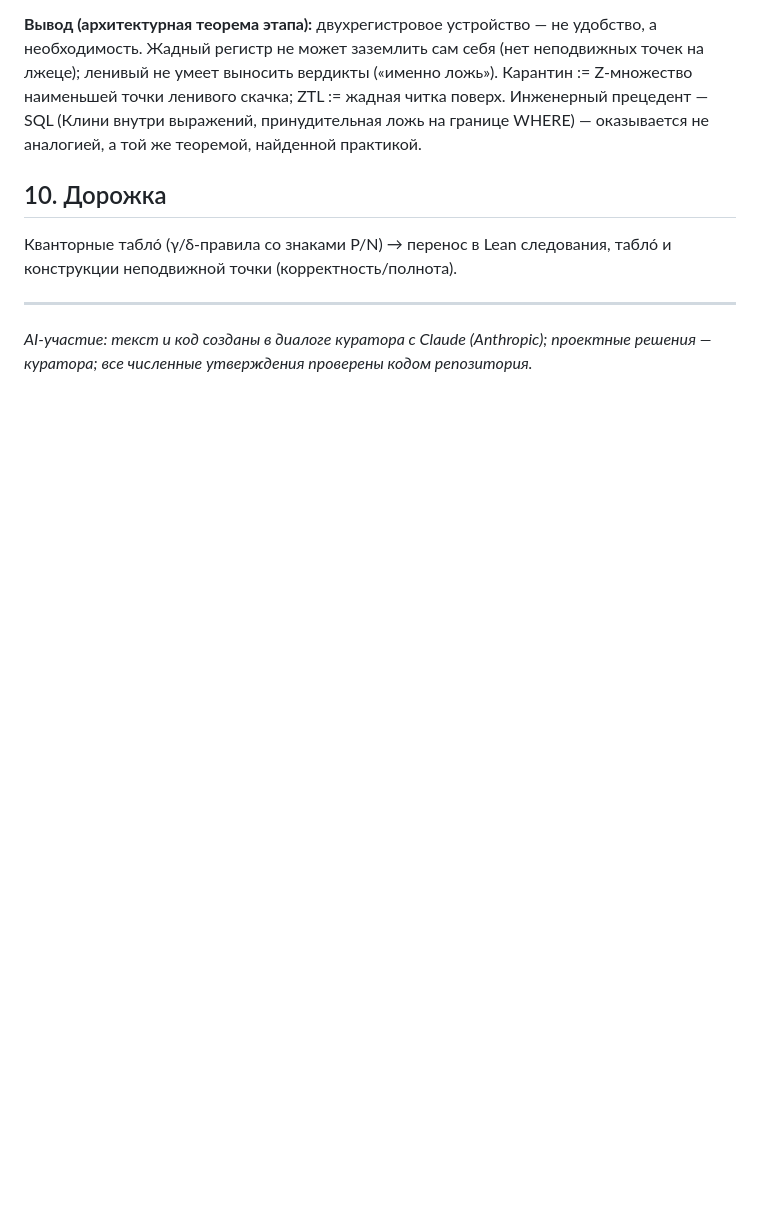
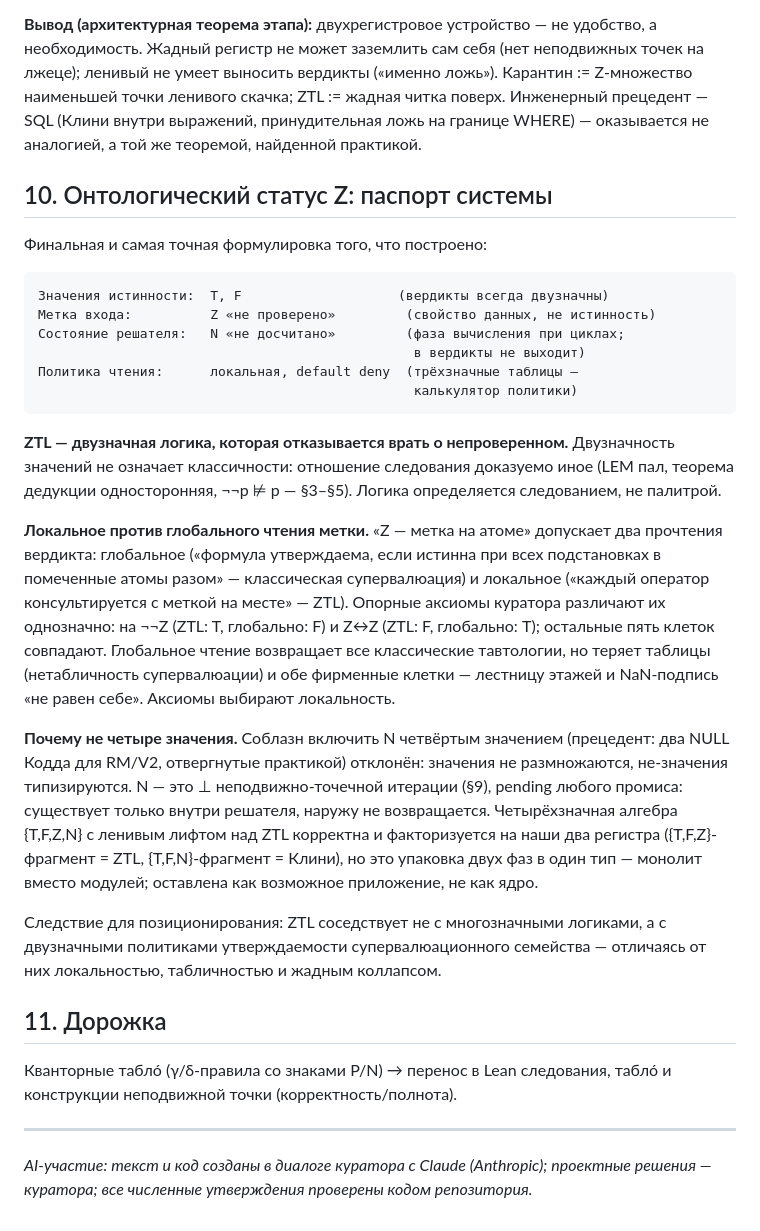
Before and after one commit to inventor1975/ZTL, a Markdown page: paper/ZTL-draft.md, the part around the change. Rendered like a GitHub page; blank space fills up the shorter version.

Commit message:
Препринт §10: онтологический паспорт — двузначные вердикты, Z-метка, N-фаза
Значения T/F, Z — метка входа, N — состояние решателя; локальное чтение
против глобального (аксиомы ¬¬Z=T и Z↔Z=F выбирают локальность
однозначно); отказ от четырёх значений (прецедент двух NULL Кодда):
значения не размножаем, не-значения типизируем. Позиционирование: не
многозначная логика, а двузначная политика утверждаемости.

Co-Authored-By: Claude Fable 5 <noreply@anthropic.com>

````diff
--- a/paper/ZTL-draft.md
+++ b/paper/ZTL-draft.md
@@ -268,7 +268,51 @@ J переоценивает предложения по текущей оцен
 SQL (Клини внутри выражений, принудительная ложь на границе WHERE) —
 оказывается не аналогией, а той же теоремой, найденной практикой.
 
-## 10. Дорожка
+## 10. Онтологический статус Z: паспорт системы
+
+Финальная и самая точная формулировка того, что построено:
+
+```
+Значения истинности:  T, F                    (вердикты всегда двузначны)
+Метка входа:          Z «не проверено»         (свойство данных, не истинность)
+Состояние решателя:   N «не досчитано»         (фаза вычисления при циклах;
+                                                в вердикты не выходит)
+Политика чтения:      локальная, default deny  (трёхзначные таблицы —
+                                                калькулятор политики)
+```
+
+**ZTL — двузначная логика, которая отказывается врать о непроверенном.**
+Двузначность значений не означает классичности: отношение следования
+доказуемо иное (LEM пал, теорема дедукции односторонняя, ¬¬p ⊭ p —
+§3–§5). Логика определяется следованием, не палитрой.
+
+**Локальное против глобального чтения метки.** «Z — метка на атоме»
+допускает два прочтения вердикта: глобальное («формула утверждаема,
+если истинна при всех подстановках в помеченные атомы разом» —
+классическая супервалюация) и локальное («каждый оператор консультируется
+с меткой на месте» — ZTL). Опорные аксиомы куратора различают их
+однозначно: на ¬¬Z (ZTL: T, глобально: F) и Z↔Z (ZTL: F, глобально: T);
+остальные пять клеток совпадают. Глобальное чтение возвращает все
+классические тавтологии, но теряет таблицы (нетабличность супервалюации)
+и обе фирменные клетки — лестницу этажей и NaN-подпись «не равен себе».
+Аксиомы выбирают локальность.
+
+**Почему не четыре значения.** Соблазн включить N четвёртым значением
+(прецедент: два NULL Кодда для RM/V2, отвергнутые практикой) отклонён:
+значения не размножаются, не-значения типизируются. N — это ⊥
+неподвижно-точечной итерации (§9), pending любого промиса: существует
+только внутри решателя, наружу не возвращается. Четырёхзначная алгебра
+{T,F,Z,N} с ленивым лифтом над ZTL корректна и факторизуется на наши два
+регистра ({T,F,Z}-фрагмент = ZTL, {T,F,N}-фрагмент = Клини), но это
+упаковка двух фаз в один тип — монолит вместо модулей; оставлена как
+возможное приложение, не как ядро.
+
+Следствие для позиционирования: ZTL соседствует не с многозначными
+логиками, а с двузначными политиками утверждаемости супервалюационного
+семейства — отличаясь от них локальностью, табличностью и жадным
+коллапсом.
+
+## 11. Дорожка
 
 Кванторные таблó (γ/δ-правила со знаками P/N) → перенос в Lean
 следования, таблó и конструкции неподвижной точки (корректность/полнота).
````
